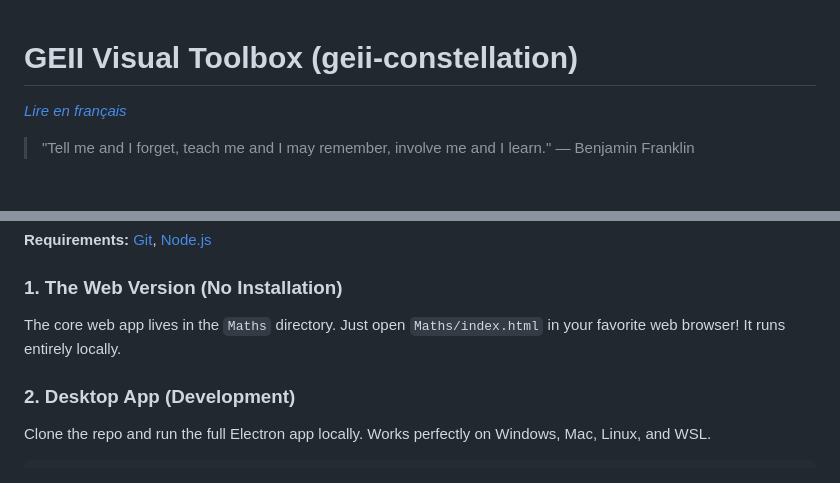
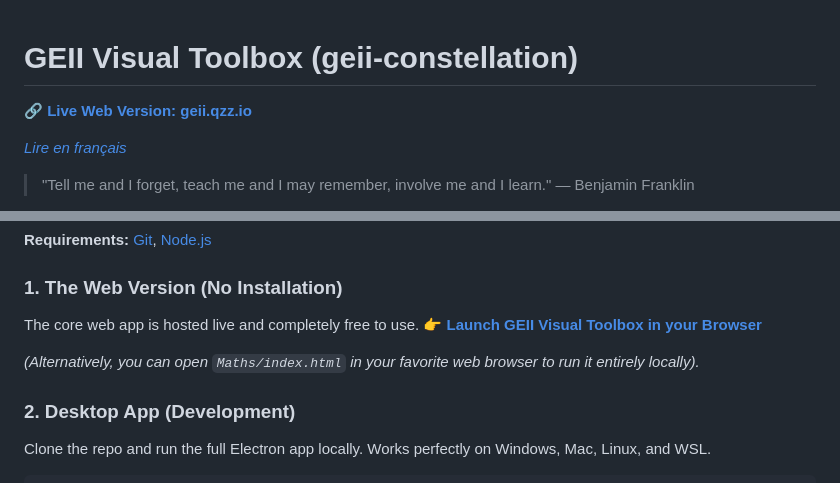
Before and after one commit to SOUFISoufiane/geii-constellation-, a Markdown page: README.md, 2 parts joined by grey strips. Drawn GitHub-style; blank space fills up the shorter version.

Commit message:
docs: add live vercel web app url geii.qzz.io to readmes

```diff
--- a/README.md
+++ b/README.md
@@ -1,4 +1,6 @@
 # GEII Visual Toolbox (geii-constellation)
+
+🔗 **[Live Web Version: geii.qzz.io](https://geii.qzz.io)**
 
 *[Lire en français](README.fr.md)*
 
@@ -41,7 +43,10 @@ Fork it. Improve it. Make it yours 😊
 **Requirements:** [Git](https://git-scm.com/), [Node.js](https://nodejs.org/)
 
 ### 1. The Web Version (No Installation)
-The core web app lives in the `Maths` directory. Just open `Maths/index.html` in your favorite web browser! It runs entirely locally.
+The core web app is hosted live and completely free to use.
+👉 **[Launch GEII Visual Toolbox in your Browser](https://geii.qzz.io)**
+
+*(Alternatively, you can open `Maths/index.html` in your favorite web browser to run it entirely locally).*
 
 ### 2. Desktop App (Development)
 Clone the repo and run the full Electron app locally. Works perfectly on Windows, Mac, Linux, and WSL.
```
Also changed, not shown: README.fr.md (+6 -1 lines).
